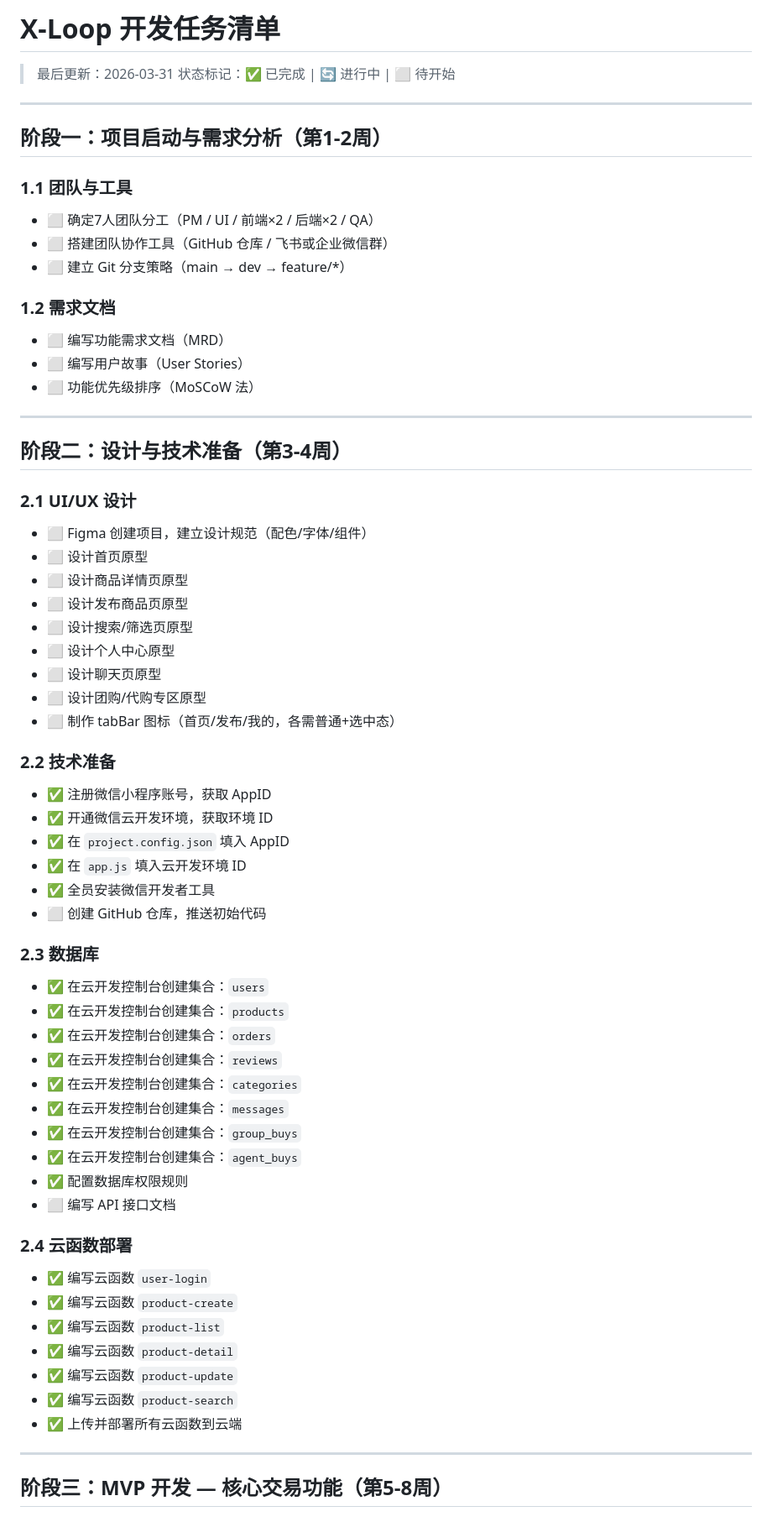
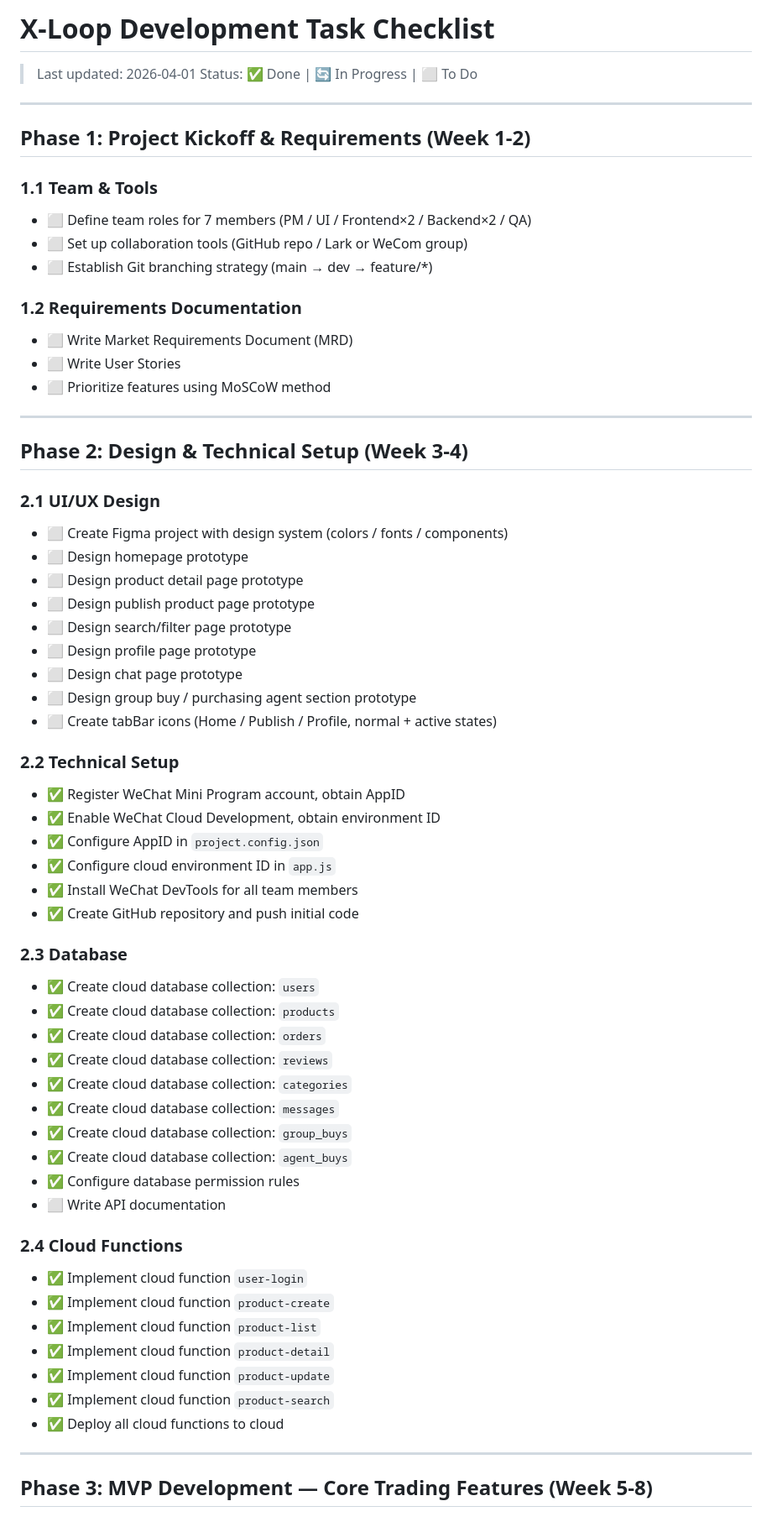
Before and after one commit to 2424521842/X-loop, a Markdown page: TODO.md, the part around one of its changes. Shown at 84% size. GitHub-like rendering.

Commit message:
Translate TODO.md to English for GitHub collaboration

```diff
--- a/TODO.md
+++ b/TODO.md
@@ -1,67 +1,67 @@
-# X-Loop 开发任务清单
+# X-Loop Development Task Checklist
 
-> 最后更新：2026-03-31
-> 状态标记：✅ 已完成 | 🔄 进行中 | ⬜ 待开始
+> Last updated: 2026-04-01
+> Status: ✅ Done | 🔄 In Progress | ⬜ To Do
 
 ---
 
-## 阶段一：项目启动与需求分析（第1-2周）
+## Phase 1: Project Kickoff & Requirements (Week 1-2)
 
-### 1.1 团队与工具
-- ⬜ 确定7人团队分工（PM / UI / 前端×2 / 后端×2 / QA）
-- ⬜ 搭建团队协作工具（GitHub 仓库 / 飞书或企业微信群）
-- ⬜ 建立 Git 分支策略（main → dev → feature/*）
+### 1.1 Team & Tools
+- ⬜ Define team roles for 7 members (PM / UI / Frontend×2 / Backend×2 / QA)
+- ⬜ Set up collaboration tools (GitHub repo / Lark or WeCom group)
+- ⬜ Establish Git branching strategy (main → dev → feature/*)
 
-### 1.2 需求文档
-- ⬜ 编写功能需求文档（MRD）
-- ⬜ 编写用户故事（User Stories）
-- ⬜ 功能优先级排序（MoSCoW 法）
+### 1.2 Requirements Documentation
+- ⬜ Write Market Requirements Document (MRD)
+- ⬜ Write User Stories
+- ⬜ Prioritize features using MoSCoW method
 
 ---
 
-## 阶段二：设计与技术准备（第3-4周）
+## Phase 2: Design & Technical Setup (Week 3-4)
 
-### 2.1 UI/UX 设计
-- ⬜ Figma 创建项目，建立设计规范（配色/字体/组件）
-- ⬜ 设计首页原型
-- ⬜ 设计商品详情页原型
-- ⬜ 设计发布商品页原型
-- ⬜ 设计搜索/筛选页原型
-- ⬜ 设计个人中心原型
-- ⬜ 设计聊天页原型
-- ⬜ 设计团购/代购专区原型
-- ⬜ 制作 tabBar 图标（首页/发布/我的，各需普通+选中态）
+### 2.1 UI/UX Design
+- ⬜ Create Figma project with design system (colors / fonts / components)
+- ⬜ Design homepage prototype
+- ⬜ Design product detail page prototype
+- ⬜ Design publish product page prototype
+- ⬜ Design search/filter page prototype
+- ⬜ Design profile page prototype
+- ⬜ Design chat page prototype
+- ⬜ Design group buy / purchasing agent section prototype
+- ⬜ Create tabBar icons (Home / Publish / Profile, normal + active states)
 
-### 2.2 技术准备
-- ✅ 注册微信小程序账号，获取 AppID
-- ✅ 开通微信云开发环境，获取环境 ID
-- ✅ 在 `project.config.json` 填入 AppID
-- ✅ 在 `app.js` 填入云开发环境 ID
-- ✅ 全员安装微信开发者工具
-- ⬜ 创建 GitHub 仓库，推送初始代码
+### 2.2 Technical Setup
+- ✅ Register WeChat Mini Program account, obtain AppID
+- ✅ Enable WeChat Cloud Development, obtain environment ID
+- ✅ Configure AppID in `project.config.json`
+- ✅ Configure cloud environment ID in `app.js`
+- ✅ Install WeChat DevTools for all team members
+- ✅ Create GitHub repository and push initial code
 
-### 2.3 数据库
-- ✅ 在云开发控制台创建集合：`users`
-- ✅ 在云开发控制台创建集合：`products`
-- ✅ 在云开发控制台创建集合：`orders`
-- ✅ 在云开发控制台创建集合：`reviews`
-- ✅ 在云开发控制台创建集合：`categories`
-- ✅ 在云开发控制台创建集合：`messages`
-- ✅ 在云开发控制台创建集合：`group_buys`
-- ✅ 在云开发控制台创建集合：`agent_buys`
-- ✅ 配置数据库权限规则
-- ⬜ 编写 API 接口文档
+### 2.3 Database
+- ✅ Create cloud database collection: `users`
+- ✅ Create cloud database collection: `products`
+- ✅ Create cloud database collection: `orders`
+- ✅ Create cloud database collection: `reviews`
+- ✅ Create cloud database collection: `categories`
+- ✅ Create cloud database collection: `messages`
+- ✅ Create cloud database collection: `group_buys`
+- ✅ Create cloud database collection: `agent_buys`
+- ✅ Configure database permission rules
+- ⬜ Write API documentation
 
-### 2.4 云函数部署
-- ✅ 编写云函数 `user-login`
-- ✅ 编写云函数 `product-create`
-- ✅ 编写云函数 `product-list`
-- ✅ 编写云函数 `product-detail`
-- ✅ 编写云函数 `product-update`
-- ✅ 编写云函数 `product-search`
-- ✅ 上传并部署所有云函数到云端
+### 2.4 Cloud Functions
+- ✅ Implement cloud function `user-login`
+- ✅ Implement cloud function `product-create`
+- ✅ Implement cloud function `product-list`
+- ✅ Implement cloud function `product-detail`
+- ✅ Implement cloud function `product-update`
+- ✅ Implement cloud function `product-search`
+- ✅ Deploy all cloud functions to cloud
 
 ---
 
-## 阶段三：MVP 开发 — 核心交易功能（第5-8周）
+## Phase 3: MVP Development — Core Trading Features (Week 5-8)
 
```
Also changed, not shown: other parts of TODO.md (+97 -97 lines).
